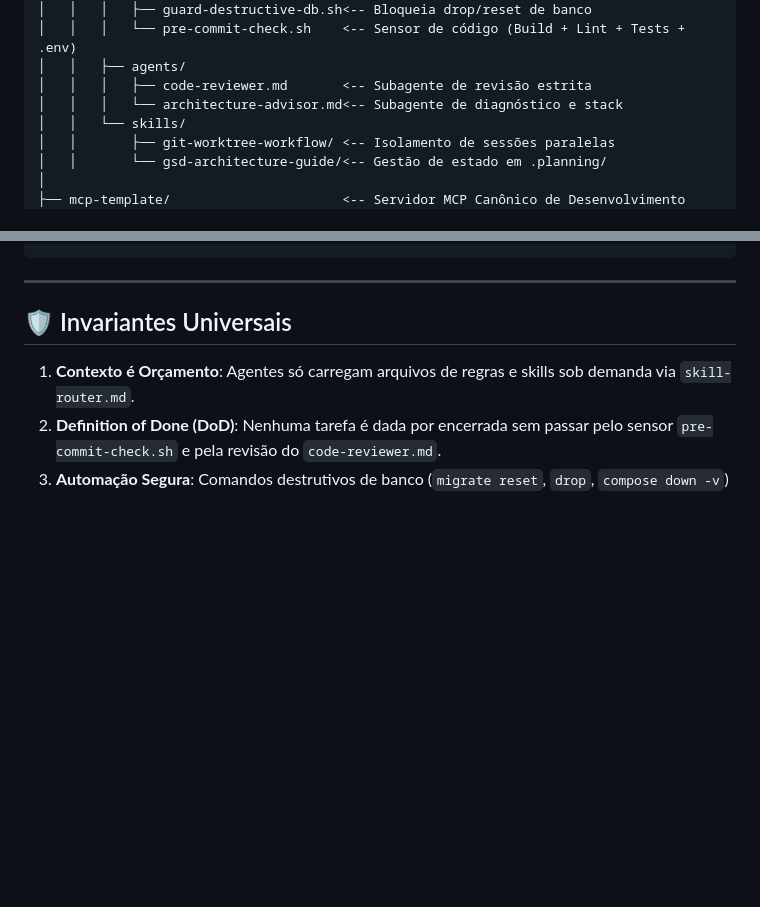
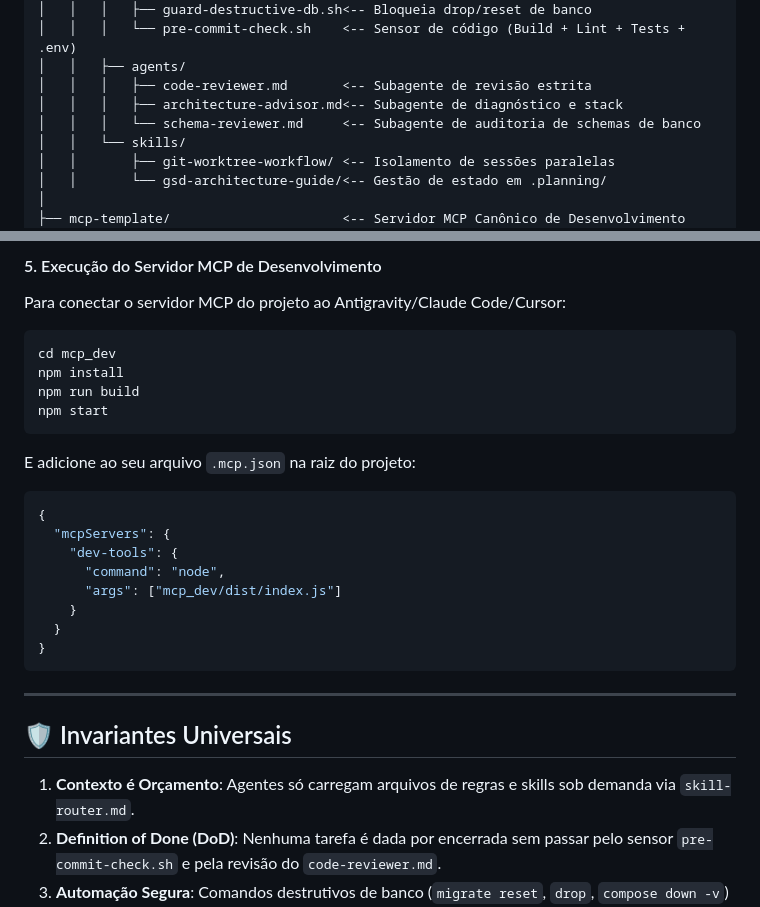
Before and after one commit to gpereira12/omni-dev-harness, a Markdown page: README.md, 2 parts joined by grey strips. GitHub-like rendering; blank space fills up the shorter version.

````diff
--- a/README.md
+++ b/README.md
@@ -42,7 +42,8 @@ omni-dev-harness/
 │   │   │   └── pre-commit-check.sh    <-- Sensor de código (Build + Lint + Tests + .env)
 │   │   ├── agents/
 │   │   │   ├── code-reviewer.md       <-- Subagente de revisão estrita
-│   │   │   └── architecture-advisor.md<-- Subagente de diagnóstico e stack
+│   │   │   ├── architecture-advisor.md<-- Subagente de diagnóstico e stack
+│   │   │   └── schema-reviewer.md     <-- Subagente de auditoria de schemas de banco
 │   │   └── skills/
 │   │       ├── git-worktree-workflow/ <-- Isolamento de sessões paralelas
 │   │       └── gsd-architecture-guide/<-- Gestão de estado em .planning/
@@ -75,3 +128,21 @@ curl -sSL https://raw.githubusercontent.com/seu-usuario/omni-dev-harness/main/sc
+#### 5. Execução do Servidor MCP de Desenvolvimento
+Para conectar o servidor MCP do projeto ao Antigravity/Claude Code/Cursor:
+```bash
+cd mcp_dev
+npm install
+npm run build
+npm start
+```
+E adicione ao seu arquivo `.mcp.json` na raiz do projeto:
+```json
+{
+  "mcpServers": {
+    "dev-tools": {
+      "command": "node",
+      "args": ["mcp_dev/dist/index.js"]
+    }
+  }
+}
 ```
 
 ---
````
Also changed, not shown: other parts of README.md (+58 -6 lines).
